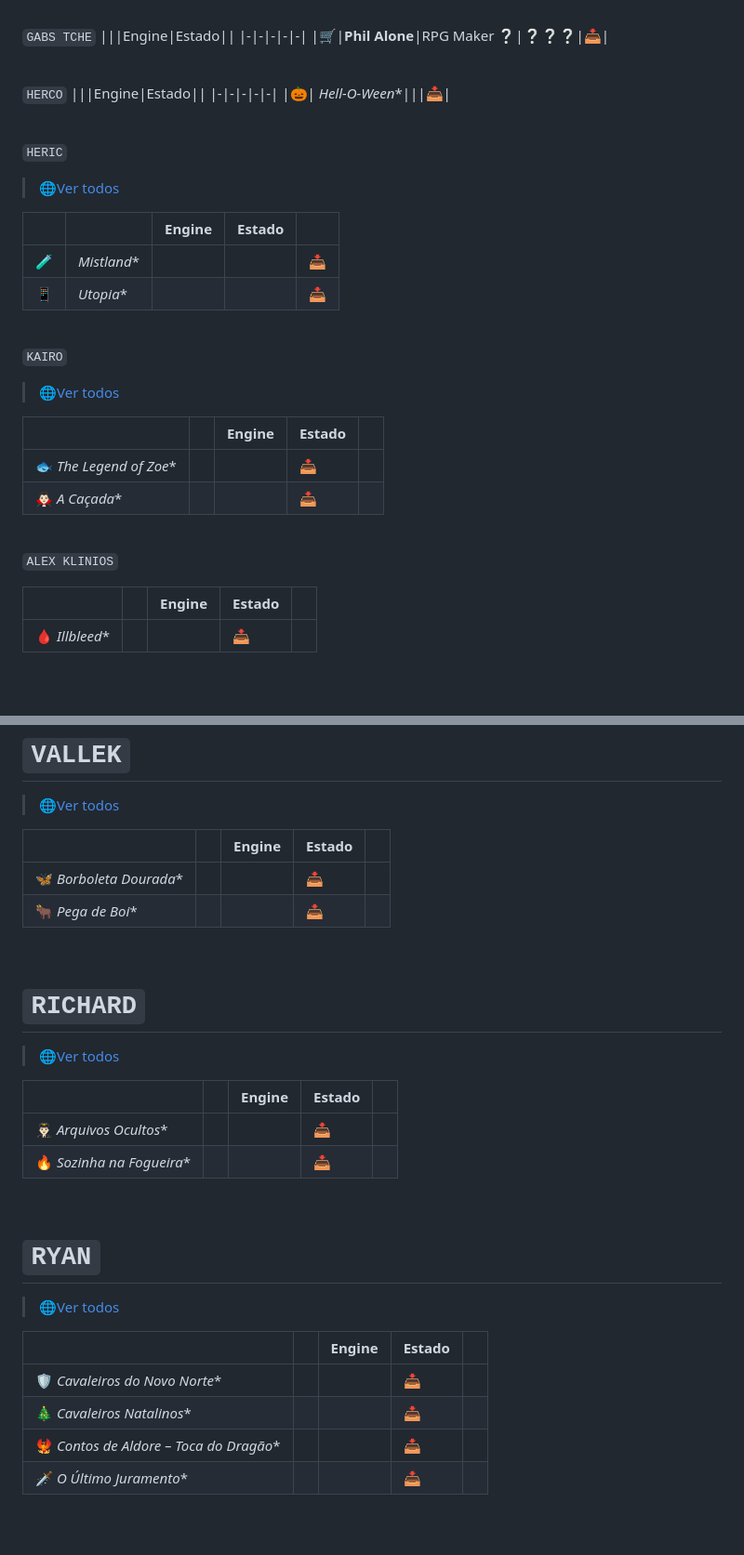
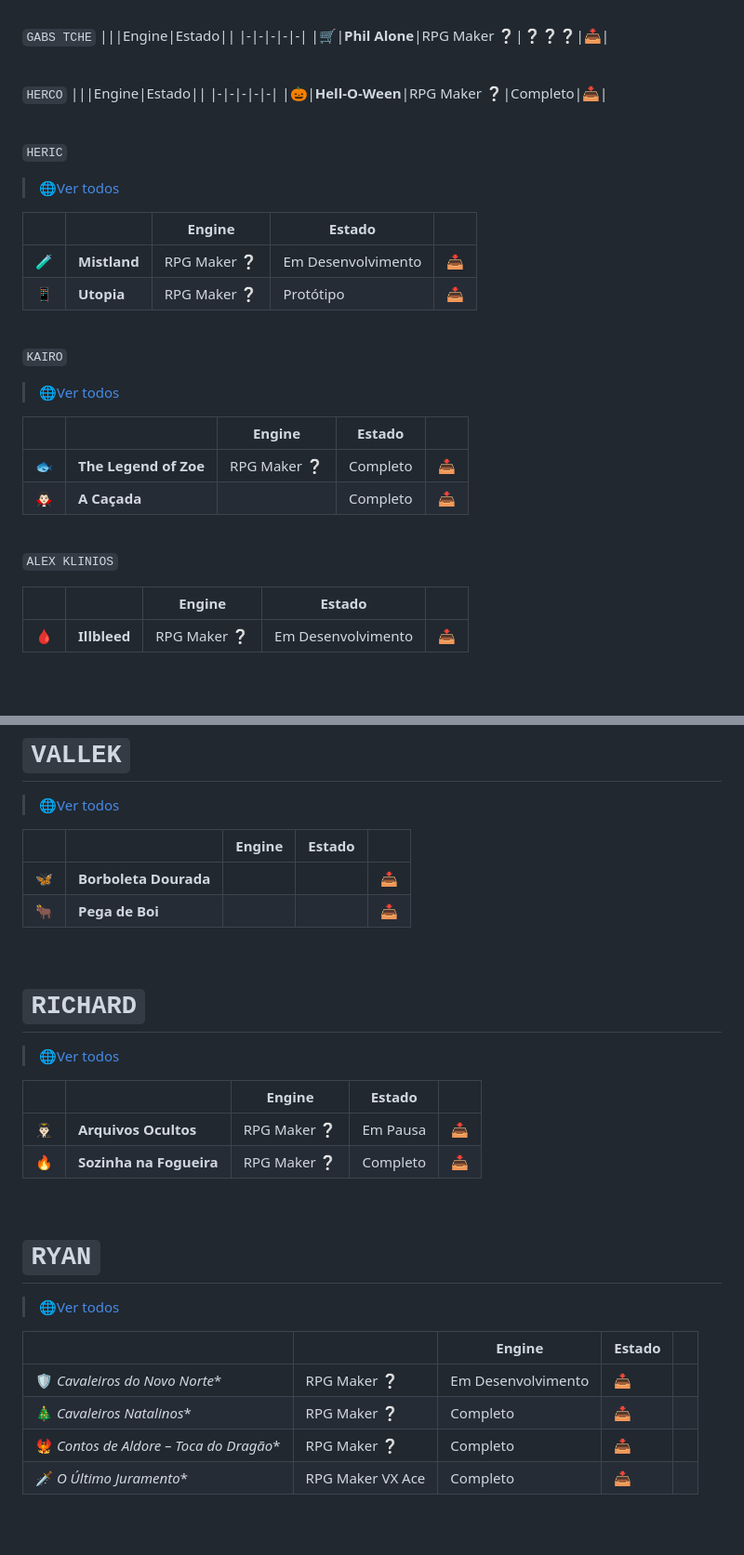
Before and after one commit to M4rcosBeck/GameList, a Markdown page: README.md, 2 parts joined by grey strips. Shown at 93% size. GitHub-like rendering.

```diff
--- a/README.md
+++ b/README.md
@@ -56,7 +56,7 @@
 `HERCO`
 |||Engine|Estado||
 |-|-|-|-|-|
-|🎃| *Hell-O-Ween**|||[📥](https://herco.itch.io/hell-o-ween)|
+|🎃|**Hell-O-Ween**|RPG Maker ❔|Completo|[📥](https://herco.itch.io/hell-o-ween)|
 
 <br>
 
@@ -65,8 +65,8 @@
 
 |||Engine|Estado||
 |-|-|-|-|-|
-|🧪| *Mistland**|||[📥](https://hericfisio.itch.io/mistland)|
-|📱| *Utopia**|||[📥](https://hericfisio.itch.io/utopiabr)|
+|🧪|**Mistland**|RPG Maker ❔|Em Desenvolvimento|[📥](https://hericfisio.itch.io/mistland)|
+|📱|**Utopia**|RPG Maker ❔|Protótipo|[📥](https://hericfisio.itch.io/utopiabr)|
 
 <br>
 
@@ -75,8 +75,8 @@
 
 |||Engine|Estado||
 |-|-|-|-|-|
-🐟 *The Legend of Zoe**|||[📥](https://kairobr26.itch.io/the-legend-of-zoe-the-endles-war)|
-🧛🏻‍♂️ *A Caçada**|||[📥](https://kairobr26.itch.io/a-caada)|
+|🐟|**The Legend of Zoe**|RPG Maker ❔|Completo|[📥](https://kairobr26.itch.io/the-legend-of-zoe-the-endles-war)|
+|🧛🏻‍♂️|**A Caçada**||Completo|[📥](https://kairobr26.itch.io/a-caada)|
 
 <br>
 
@@ -84,7 +84,7 @@
 
 |||Engine|Estado||
 |-|-|-|-|-|
-🩸 *Illbleed**|||[📥](https://klinios.itch.io/)|
+|🩸|**Illbleed**|RPG Maker ❔|Em Desenvolvimento|[📥](https://klinios.itch.io/)|
 
 <br>
 
@@ -179,8 +180,8 @@
 
 |||Engine|Estado||
 |-|-|-|-|-|
-🦋 *Borboleta Dourada**|||[📥](https://misterdovah.itch.io/borboleta-dourada)|
-🐂 *Pega de Boi**|||[📥](https://markesxlima.itch.io/pega-de-boi)|
+|🦋|**Borboleta Dourada**|||[📥](https://misterdovah.itch.io/borboleta-dourada)|
+|🐂|**Pega de Boi**|||[📥](https://markesxlima.itch.io/pega-de-boi)|
 
 <br>
 
@@ -189,8 +190,8 @@
 
 |||Engine|Estado||
 |-|-|-|-|-|
-👨🏻‍✈ *Arquivos Ocultos**|||[📥](https://rickyobardo.itch.io/hidden-files)|
-🔥 *Sozinha na Fogueira**|||[📥](https://rickyobardo.itch.io/sozinha-na-fogueira)|
+|👨🏻‍✈|**Arquivos Ocultos**|RPG Maker ❔|Em Pausa|[📥](https://rickyobardo.itch.io/hidden-files)|
+|🔥|**Sozinha na Fogueira**|RPG Maker ❔|Completo|[📥](https://rickyobardo.itch.io/sozinha-na-fogueira)|
 
 <br>
 
@@ -199,10 +200,10 @@
 
 |||Engine|Estado||
 |-|-|-|-|-|
-🛡️ *Cavaleiros do Novo Norte**|||[📥](https://ryanvitor06.itch.io/demo-knights-of-the-new-north)|
-🎄 *Cavaleiros Natalinos**|||[📥](https://ryanvitor06.itch.io/cavaleiros-natalinos)|
-🐦‍🔥 *Contos de Aldore – Toca do Dragão**|||[📥](https://ryanvitor06.itch.io/contos-de-aldore-toca)|
-🗡 *O Último Juramento**|||[📥](https://condadobraveheart.com/threads/jam-vx-ace-extra-nao-oficial-o-ultimo-juramento.8388/)|
+🛡️ *Cavaleiros do Novo Norte**|RPG Maker ❔|Em Desenvolvimento|[📥](https://ryanvitor06.itch.io/demo-knights-of-the-new-north)|
+🎄 *Cavaleiros Natalinos**|RPG Maker ❔|Completo|[📥](https://ryanvitor06.itch.io/cavaleiros-natalinos)|
+🐦‍🔥 *Contos de Aldore – Toca do Dragão**|RPG Maker ❔|Completo|[📥](https://ryanvitor06.itch.io/contos-de-aldore-toca)|
+🗡 *O Último Juramento**|RPG Maker VX Ace|Completo|[📥](https://condadobraveheart.com/threads/jam-vx-ace-extra-nao-oficial-o-ultimo-juramento.8388/)|
 
 <br>
 
```
Also changed, not shown: other parts of README.md (+32 -31 lines).
